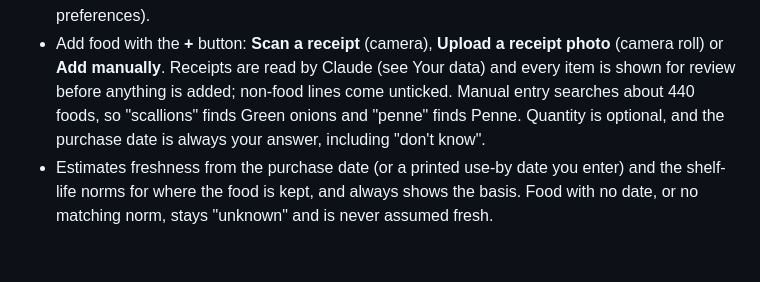
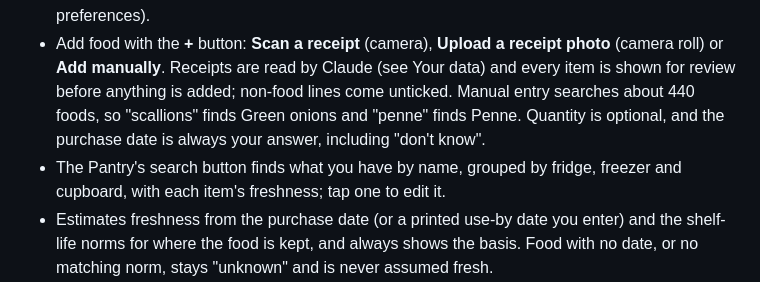
Before and after one commit to jennamarie82/What-The-Fridge, a Markdown page: README.md, the part around the change. Drawn GitHub-style; blank space fills up the shorter version.

Commit message:
README: describe the Pantry search

```diff
--- a/README.md
+++ b/README.md
@@ -17,6 +17,8 @@ whichever of them a household wants planned. BUS 860 *Managing Intelligence* ·
   before anything is added; non-food lines come unticked. Manual entry searches about 440 foods, so
   "scallions" finds Green onions and "penne" finds Penne. Quantity is optional, and the purchase date
   is always your answer, including "don't know".
+- The Pantry's search button finds what you have by name, grouped by fridge, freezer and cupboard,
+  with each item's freshness; tap one to edit it.
 - Estimates freshness from the purchase date (or a printed use-by date you enter) and the shelf-life
   norms for where the food is kept, and always shows the basis. Food with no date, or no matching
   norm, stays "unknown" and is never assumed fresh.
```
